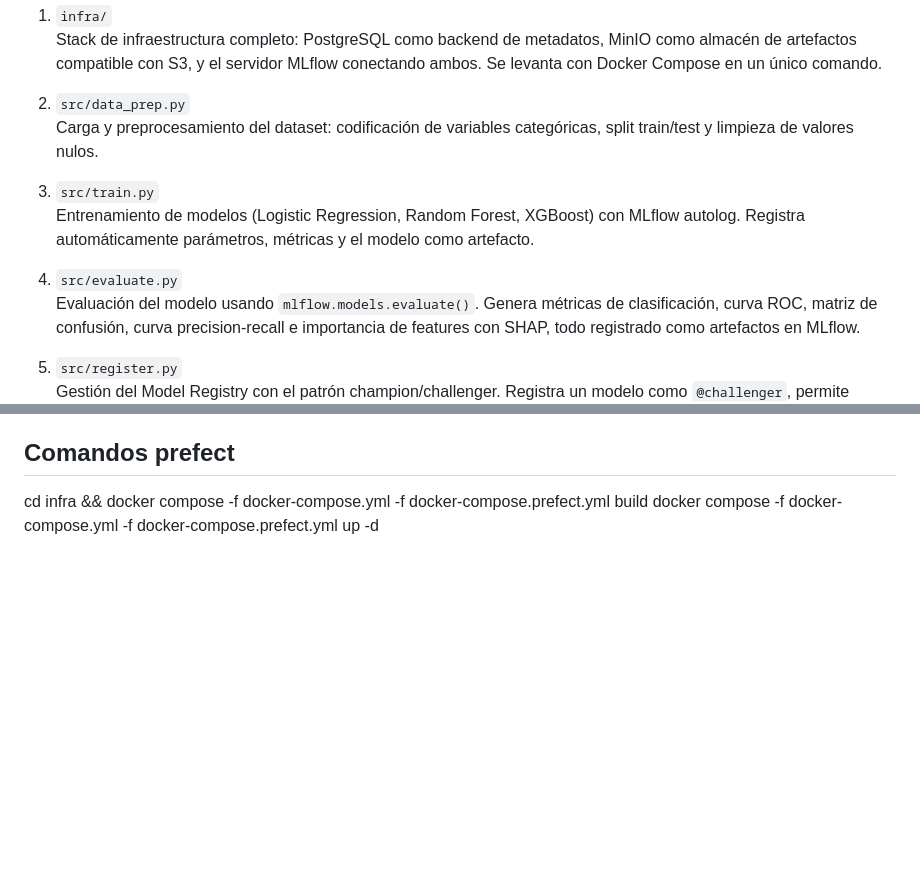
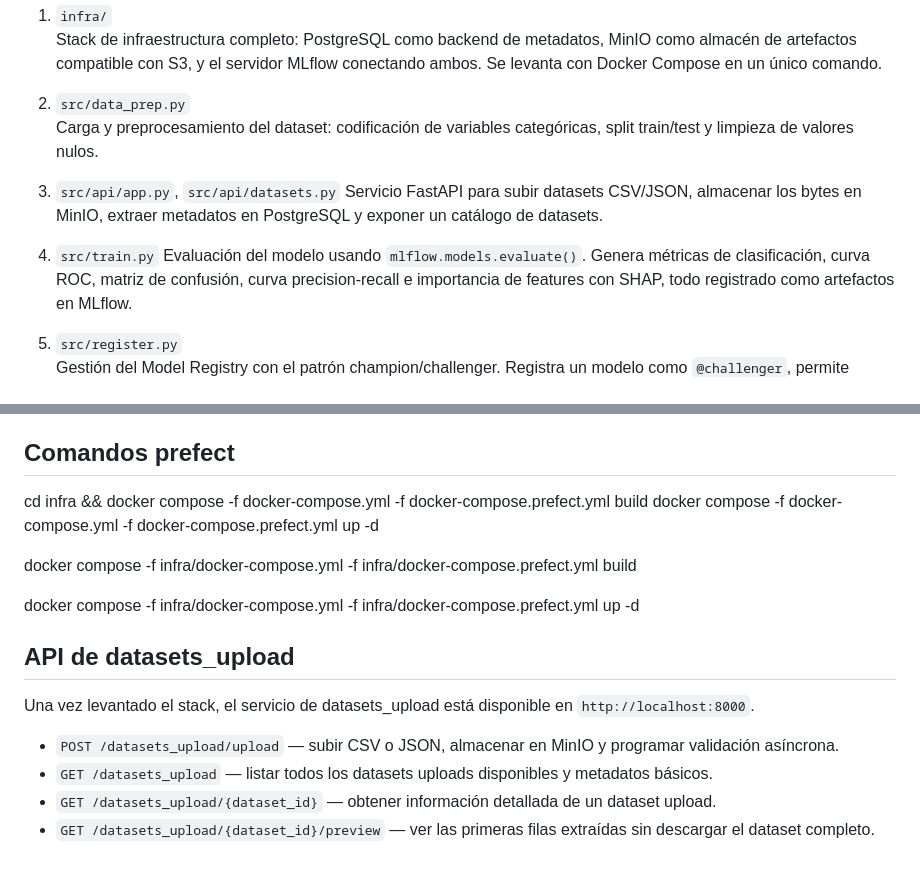
Before and after one commit to PaoEiri/datalakeUpload, a Markdown page: README.md, 2 parts joined by grey strips. Drawn GitHub-style; blank space fills up the shorter version.

Commit message:
creacion del proyecto

```diff
--- a/README.md
+++ b/README.md
@@ -38,10 +38,10 @@ Cada carpeta representa una fase del ciclo de vida del modelo. El orden recomend
 2. `src/data_prep.py`
    Carga y preprocesamiento del dataset: codificación de variables categóricas, split train/test y limpieza de valores nulos.
 
-3. `src/train.py`
-   Entrenamiento de modelos (Logistic Regression, Random Forest, XGBoost) con MLflow autolog. Registra automáticamente parámetros, métricas y el modelo como artefacto.
+3. `src/api/app.py`, `src/api/datasets.py`
+   Servicio FastAPI para subir datasets CSV/JSON, almacenar los bytes en MinIO, extraer metadatos en PostgreSQL y exponer un catálogo de datasets.
 
-4. `src/evaluate.py`
+4. `src/train.py`
    Evaluación del modelo usando `mlflow.models.evaluate()`. Genera métricas de clasificación, curva ROC, matriz de confusión, curva precision-recall e importancia de features con SHAP, todo registrado como artefactos en MLflow.
 
 5. `src/register.py`
@@ -80,3 +80,16 @@ Este repositorio tiene un enfoque educativo y práctico, ideal para personas que
 
 cd infra && docker compose -f docker-compose.yml -f docker-compose.prefect.yml build
 docker compose -f docker-compose.yml -f docker-compose.prefect.yml up -d
+
+
+ docker compose -f infra/docker-compose.yml -f infra/docker-compose.prefect.yml build
+
+ docker compose -f infra/docker-compose.yml -f infra/docker-compose.prefect.yml up -d
+## API de datasets_upload
+
+Una vez levantado el stack, el servicio de datasets_upload está disponible en `http://localhost:8000`.
+
+- `POST /datasets_upload/upload` — subir CSV o JSON, almacenar en MinIO y programar validación asíncrona.
+- `GET /datasets_upload` — listar todos los datasets uploads disponibles y metadatos básicos.
+- `GET /datasets_upload/{dataset_id}` — obtener información detallada de un dataset upload.
+- `GET /datasets_upload/{dataset_id}/preview` — ver las primeras filas extraídas sin descargar el dataset completo.
```
